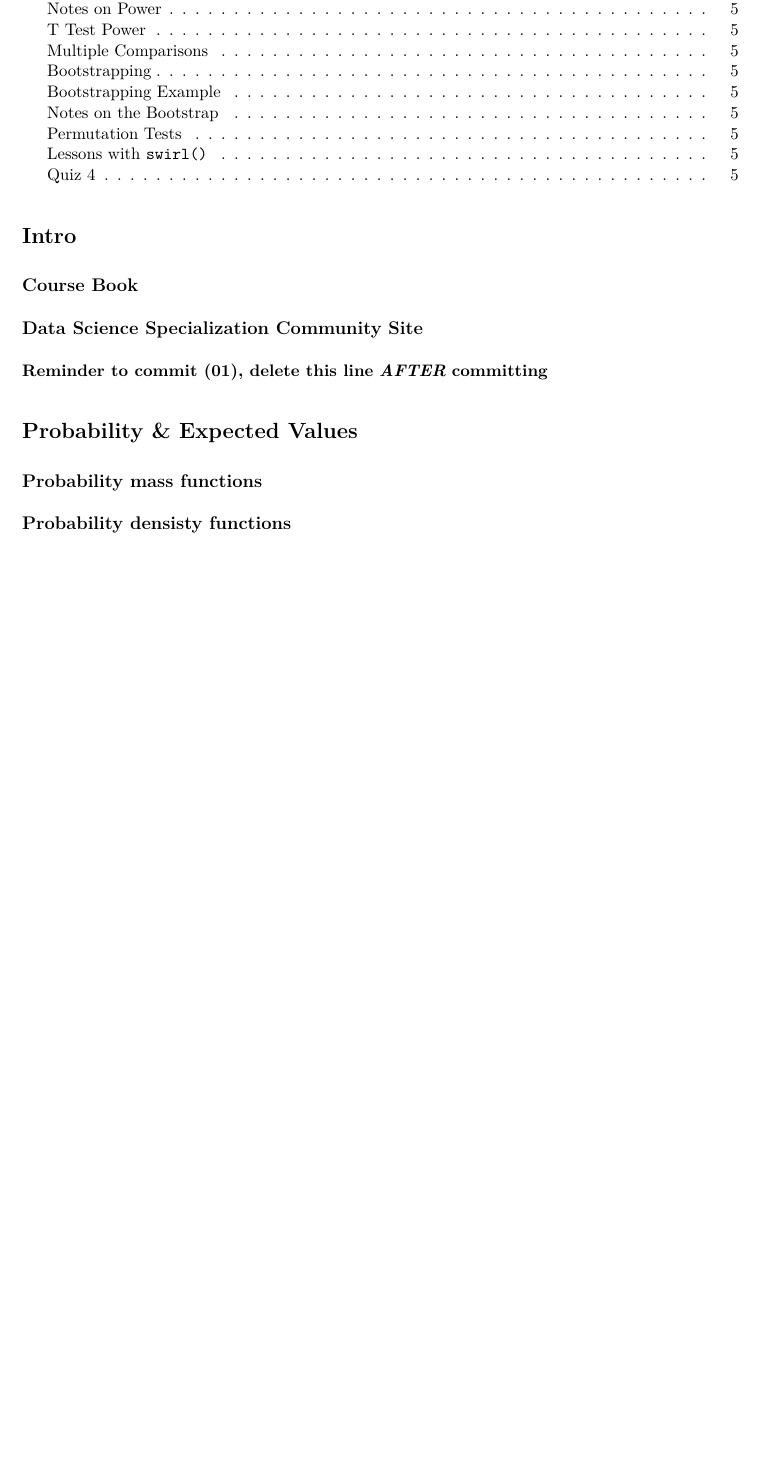
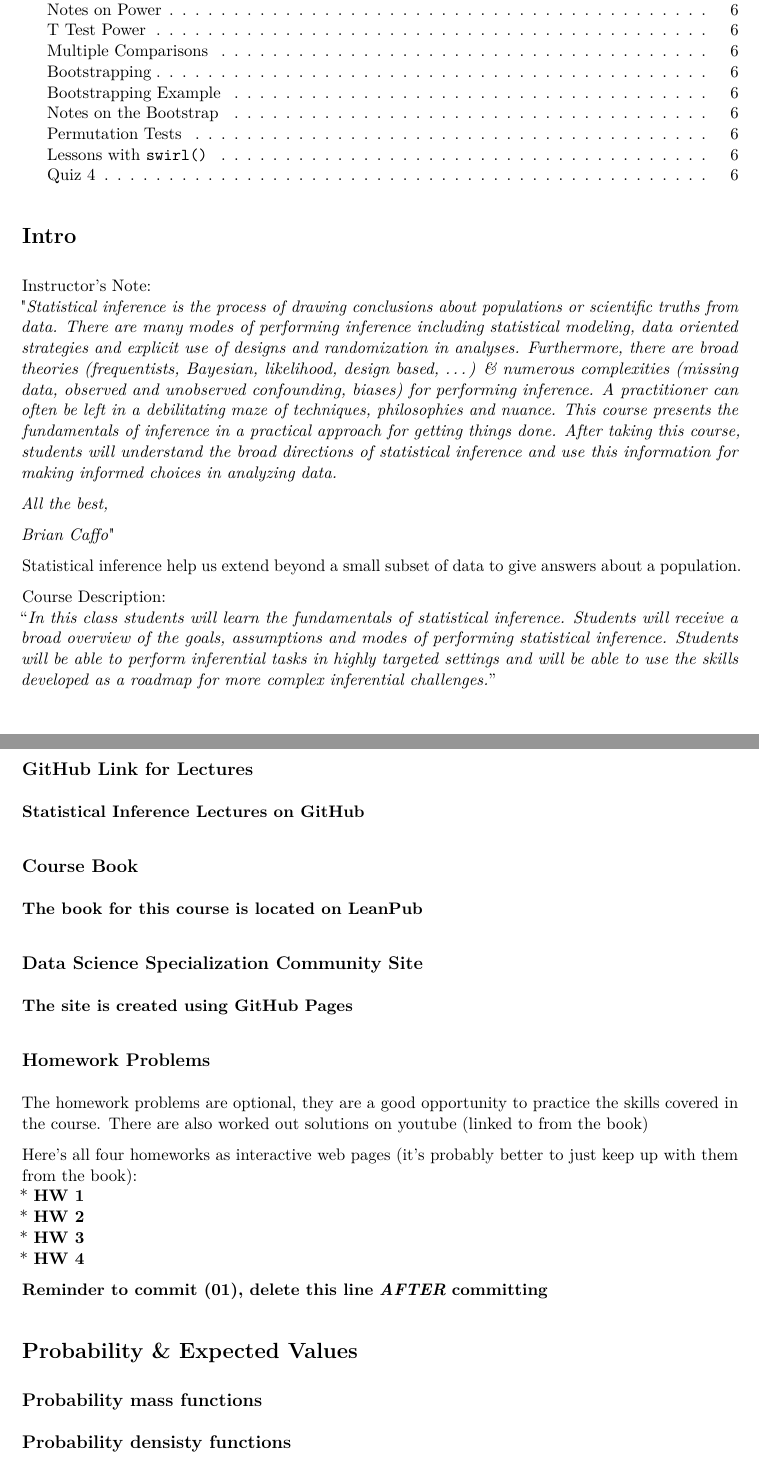
Before and after one commit to PhiPrime/-StatisticalInferenceNotes, an R Markdown document (StatisticalInferenceNotes.Rmd): part of page 2 of 5 before the commit and two parts of pages 2 and 3 of 6 after it, the two joined at a grey line, cut so that both start at the same text, the shorter picture padded with empty space. The pictures show the output file StatisticalInferenceNotes.pdf that the author committed with the source.

Commit message:
Introduction Section (01)

````diff
--- a/StatisticalInferenceNotes.Rmd
+++ b/StatisticalInferenceNotes.Rmd
@@ -14,8 +14,40 @@ knitr::opts_chunk$set(echo = TRUE)
 ```
 
 # Intro
+Instructor's Note:
+"*Statistical inference is the process of drawing conclusions about populations or scientific truths from data. There are many modes of performing inference including statistical modeling, data oriented strategies and explicit use of designs and randomization in analyses. Furthermore, there are broad theories (frequentists, Bayesian, likelihood, design based, …) & numerous complexities (missing data, observed and unobserved confounding, biases) for performing inference. A practitioner can often be left in a debilitating maze of techniques, philosophies and nuance. This course presents the fundamentals of inference in a practical approach for getting things done. After taking this course, students will understand the broad directions of statistical inference and use this information for making informed choices in analyzing data.*
+
+*All the best,*
+
+*Brian Caffo*"
+
+Statistical inference help us extend beyond a small subset of data to give answers about a population.
+
+Course Description:
+"*In this class students will learn the fundamentals of statistical inference. Students will receive a broad overview of the goals, assumptions and modes of performing statistical inference. Students will be able to perform inferential tasks in highly targeted settings and will be able to use the skills developed as a roadmap for more complex inferential challenges.*"
+
+
+## GitHub Link for Lectures
+**[Statistical Inference Lectures on GitHub](https://github.com/bcaffo/courses/tree/master/06_StatisticalInference)**
+
+
+
 ## Course Book
+**[The book for this course is located on LeanPub](https://leanpub.com/LittleInferenceBook)**
+
+
 ## Data Science Specialization Community Site
+**[The site is created using GitHub Pages](http://datasciencespecialization.github.io/)**
+
+## Homework Problems
+The homework problems are optional, they are a good opportunity to practice the skills covered in the course. There are also worked out solutions on youtube (linked to from the book)
+
+Here's all four homeworks as interactive web pages (it's probably better to just keep up with them from the book):
+* **[HW 1](http://bcaffo.github.io/courses/06_StatisticalInference/homework/hw1.html#1)**
+* **[HW 2](http://bcaffo.github.io/courses/06_StatisticalInference/homework/hw2.html#1)**
+* **[HW 3](http://bcaffo.github.io/courses/06_StatisticalInference/homework/hw3.html#1)**
+* **[HW 4](http://bcaffo.github.io/courses/06_StatisticalInference/homework/hw4.html#1)**
+
 **Reminder to commit (01), delete this line** ***AFTER*** **committing**
 
 # Probability & Expected Values
````
Also changed, not shown: StatisticalInferenceNotes.pdf.
